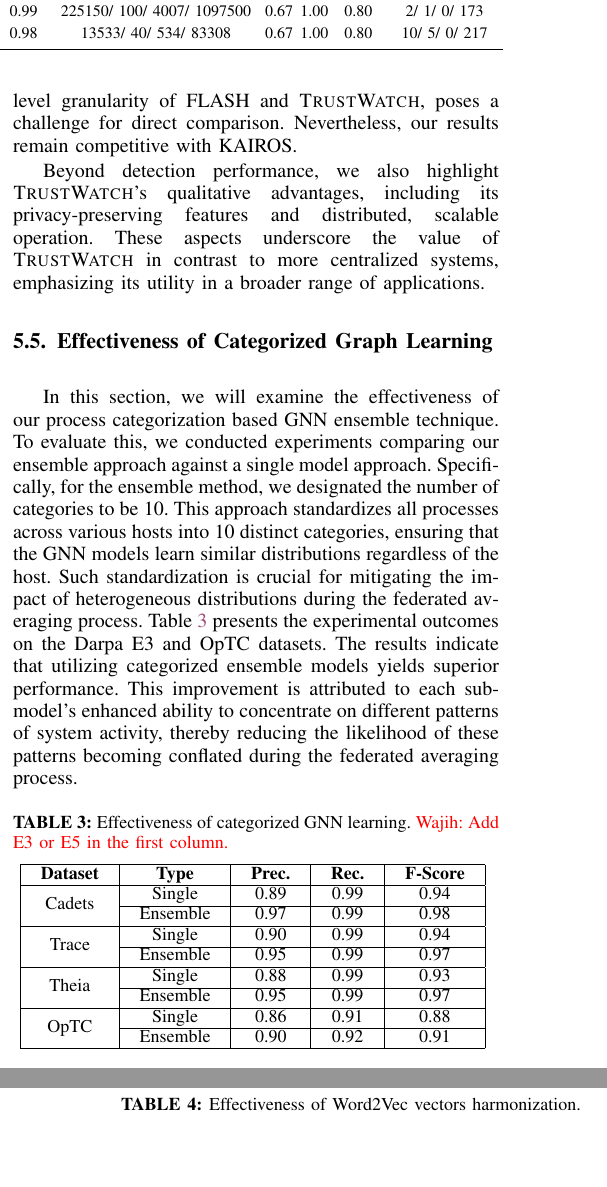
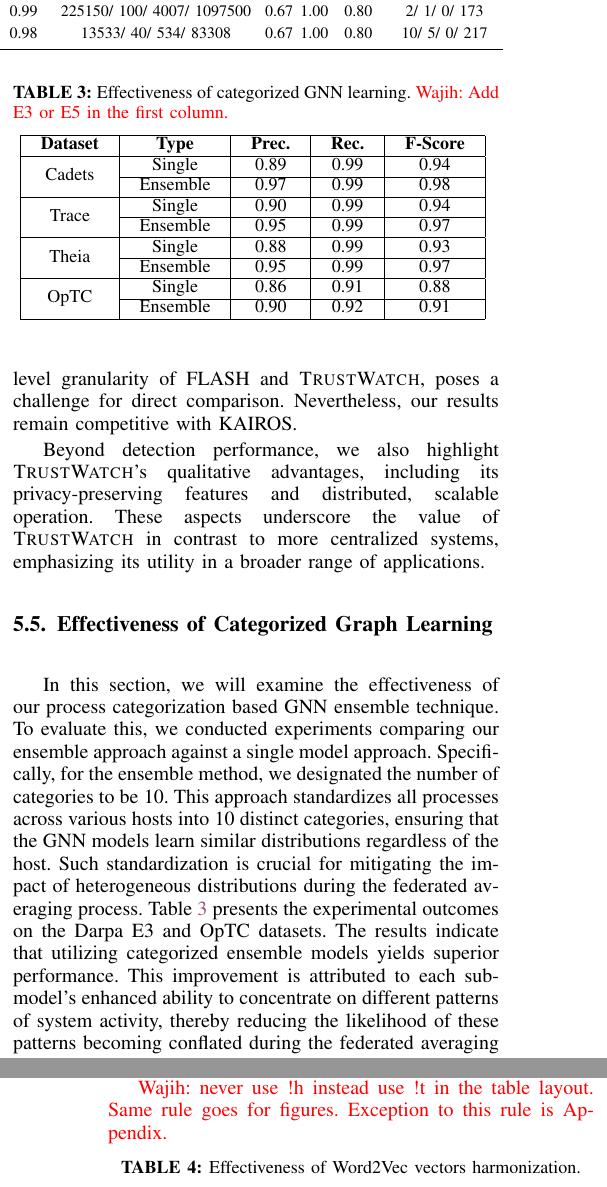
Before and after one commit to DART-Laboratory/gestalt, a LaTeX paper (paper/main.tex, which reads paper/eval.tex): two parts of the columns of pages 9 and 10 of 14, joined at a grey line, cut so that both start at the same text, the shorter picture padded with empty space. Compiled offline with pdfLaTeX; a missing font is replaced by an installed copy or a similar font; a LaTeX package or settings file that is missing is left out.

Commit message:
more comments

```diff
--- a/paper/eval.tex
+++ b/paper/eval.tex
@@ -80,7 +80,7 @@ Beyond detection performance, we also highlight \Sys's qualitative advantages, i
 
 In this section, we will examine the effectiveness of our process categorization based \gnnshort ensemble technique. To evaluate this, we conducted experiments comparing our ensemble approach against a single model approach. Specifically, for the ensemble method, we designated the number of categories to be 10. This approach standardizes all processes across various hosts into 10 distinct categories, ensuring that the \gnnshort models learn similar distributions regardless of the host. Such standardization is crucial for mitigating the impact of heterogeneous distributions during the federated averaging process. Table~\ref{categorized_gnn} presents the experimental outcomes on the Darpa E3 and \optc datasets. The results indicate that utilizing categorized ensemble models yields superior performance. This improvement is attributed to each sub-model's enhanced ability to concentrate on different patterns of system activity, thereby reducing the likelihood of these patterns becoming conflated during the federated averaging process.
 
-\begin{table}[h!]
+\begin{table}[t!]
   \centering
   \small
   \setlength{\tabcolsep}{10pt}
@@ -111,6 +111,7 @@ In this section, we will examine the effectiveness of our process categorization
 
  \subsection{Efficacy of Word2vec harmonization}
 
+ \wajih{never use !h instead use !t in the table layout. Same rule goes for figures. Exception to this rule is Appendix.}
  \begin{table}[h!]
   \centering
   \small
```
